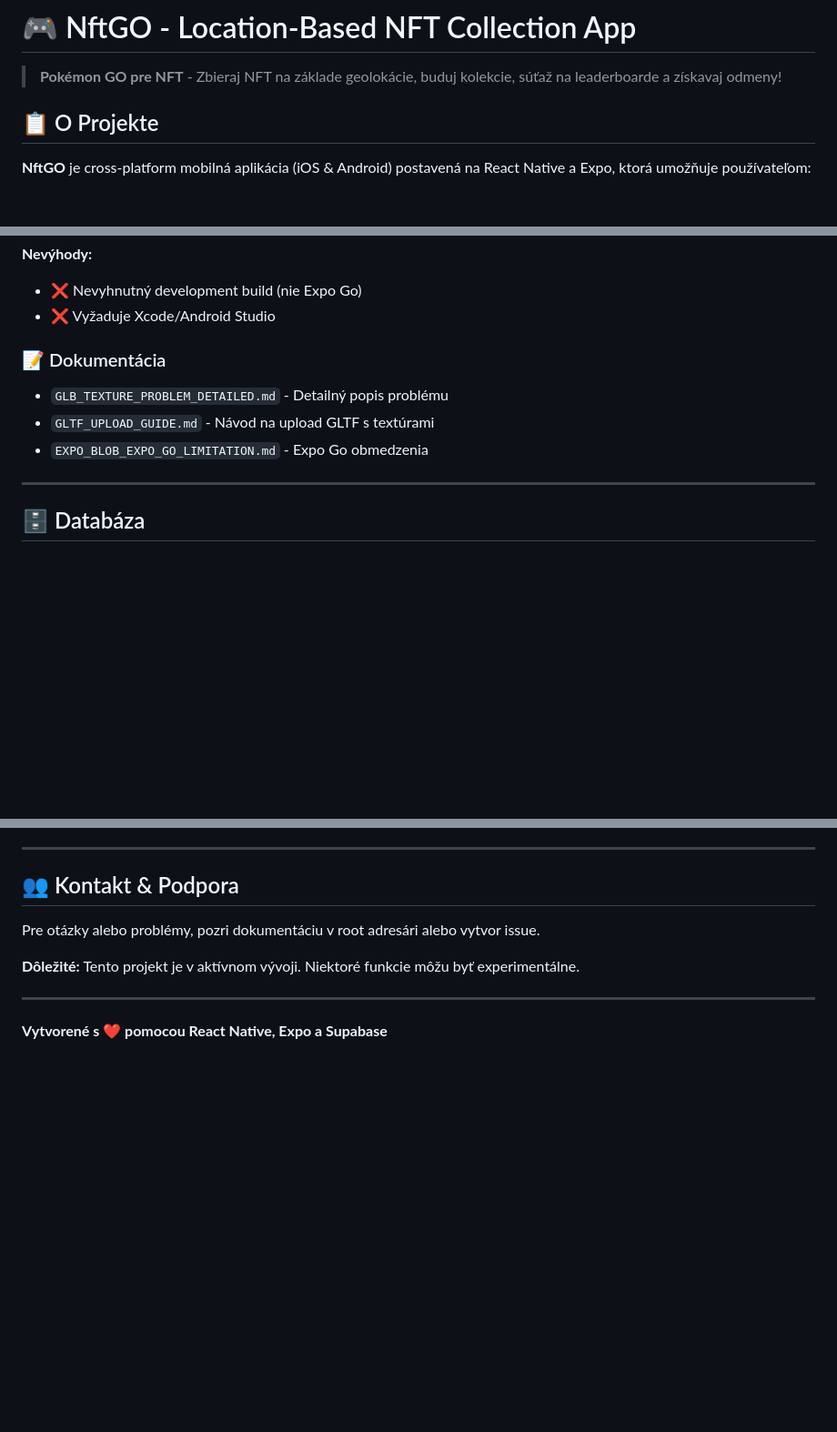
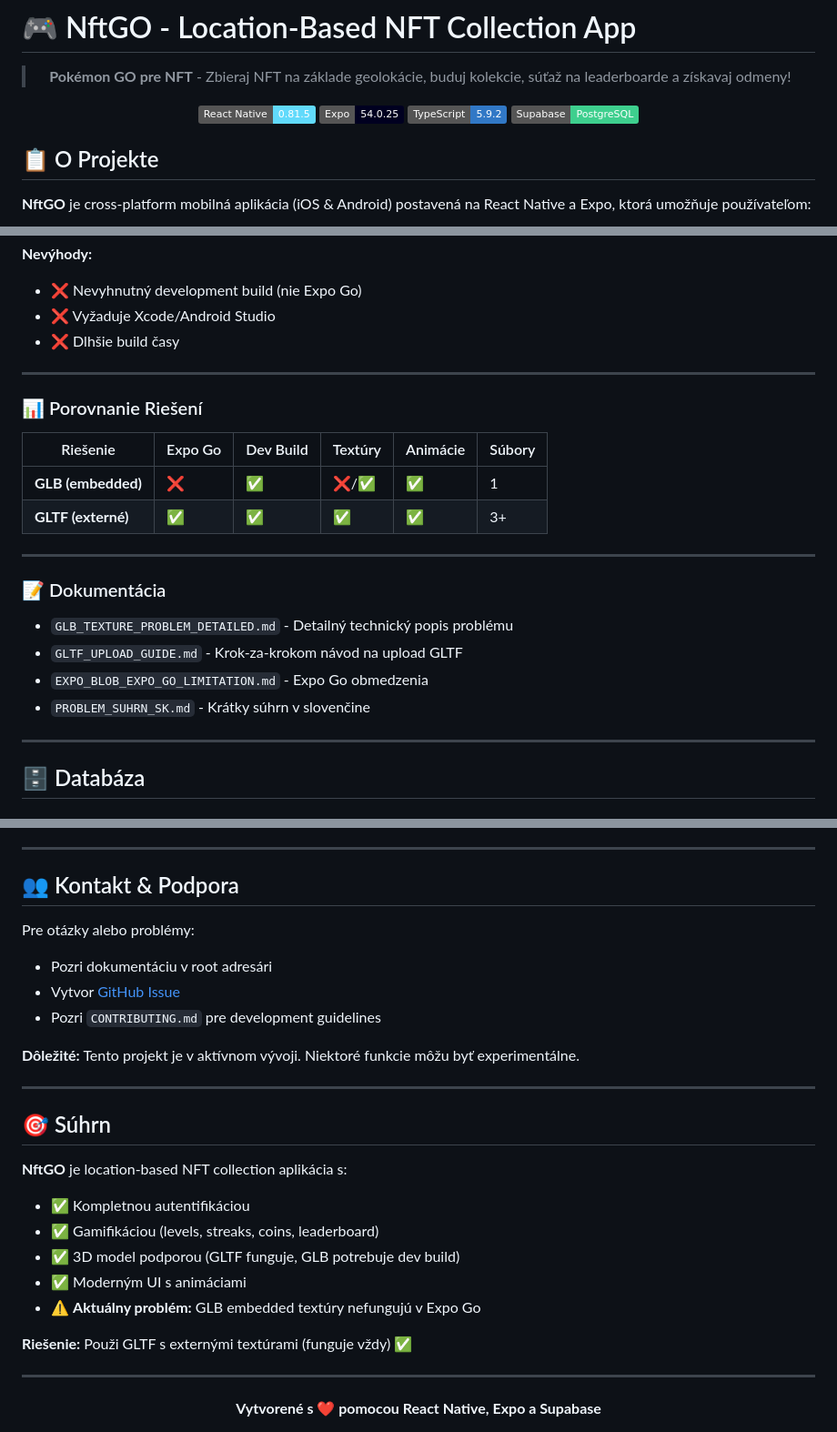
Before and after one commit to Digoska/NftGO, a Markdown page: README.md, 3 parts joined by grey strips. Shown: that part at 91% size. Rendered like a GitHub page; badges without logos; blank space fills up the shorter version.

```diff
--- a/README.md
+++ b/README.md
@@ -3,4 +5,11 @@
 > **Pokémon GO pre NFT** - Zbieraj NFT na základe geolokácie, buduj kolekcie, súťaž na leaderboarde a získavaj odmeny!
+
+[![React Native](https://img.shields.io/badge/React%20Native-0.81.5-61DAFB?logo=react)](https://reactnative.dev/)
+[![Expo](https://img.shields.io/badge/Expo-54.0.25-000020?logo=expo)](https://expo.dev/)
+[![TypeScript](https://img.shields.io/badge/TypeScript-5.9.2-3178C6?logo=typescript)](https://www.typescriptlang.org/)
+[![Supabase](https://img.shields.io/badge/Supabase-PostgreSQL-3ECF8E?logo=supabase)](https://supabase.com/)
+
+</div>
 
 ## 📋 O Projekte
 
@@ -258,12 +309,25 @@ npx expo run:android
 **Nevýhody:**
 - ❌ Nevyhnutný development build (nie Expo Go)
 - ❌ Vyžaduje Xcode/Android Studio
+- ❌ Dlhšie build časy
+
+---
+
+### 📊 Porovnanie Riešení
+
+| Riešenie | Expo Go | Dev Build | Textúry | Animácie | Súbory |
+|----------|---------|-----------|---------|----------|--------|
+| **GLB (embedded)** | ❌ | ✅ | ❌/✅ | ✅ | 1 |
+| **GLTF (externé)** | ✅ | ✅ | ✅ | ✅ | 3+ |
+
+---
 
 ### 📝 Dokumentácia
 
-- `GLB_TEXTURE_PROBLEM_DETAILED.md` - Detailný popis problému
-- `GLTF_UPLOAD_GUIDE.md` - Návod na upload GLTF s textúrami
+- `GLB_TEXTURE_PROBLEM_DETAILED.md` - Detailný technický popis problému
+- `GLTF_UPLOAD_GUIDE.md` - Krok-za-krokom návod na upload GLTF
 - `EXPO_BLOB_EXPO_GO_LIMITATION.md` - Expo Go obmedzenia
+- `PROBLEM_SUHRN_SK.md` - Krátky súhrn v slovenčine
 
 ---
 
@@ -374,10 +460,28 @@ MIT
 
 ## 👥 Kontakt & Podpora
 
-Pre otázky alebo problémy, pozri dokumentáciu v root adresári alebo vytvor issue.
+Pre otázky alebo problémy:
+- Pozri dokumentáciu v root adresári
+- Vytvor [GitHub Issue](https://github.com/Digoska/NftGO/issues)
+- Pozri `CONTRIBUTING.md` pre development guidelines
 
 **Dôležité:** Tento projekt je v aktívnom vývoji. Niektoré funkcie môžu byť experimentálne.
 
 ---
 
+## 🎯 Súhrn
+
+**NftGO** je location-based NFT collection aplikácia s:
+- ✅ Kompletnou autentifikáciou
+- ✅ Gamifikáciou (levels, streaks, coins, leaderboard)
+- ✅ 3D model podporou (GLTF funguje, GLB potrebuje dev build)
+- ✅ Moderným UI s animáciami
+- ⚠️ **Aktuálny problém:** GLB embedded textúry nefungujú v Expo Go
+
+**Riešenie:** Použi GLTF s externými textúrami (funguje vždy) ✅
+
+---
+
+<div align="center">
+
 **Vytvorené s ❤️ pomocou React Native, Expo a Supabase**
```
Also changed, not shown: other parts of README.md (+106 -36 lines).
